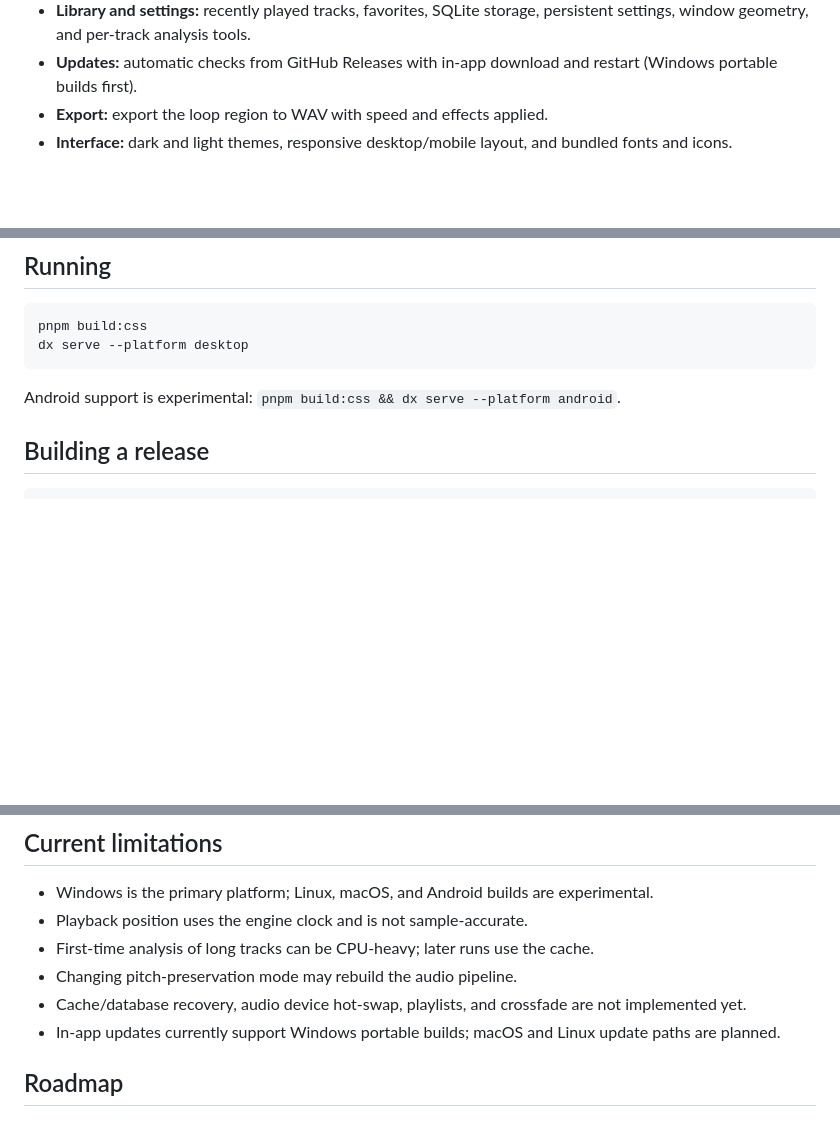
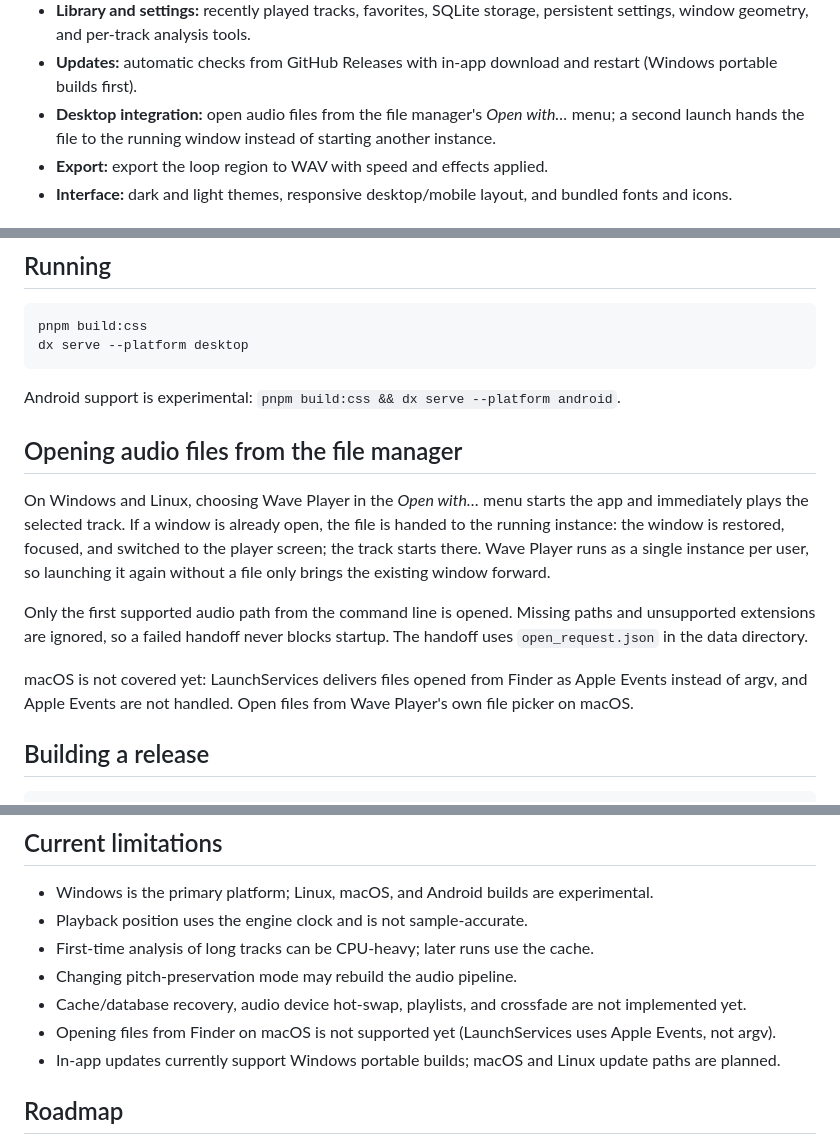
Before and after one commit to iqhater/wave-player, a Markdown page: README.md, 3 parts joined by grey strips. Rendered like a GitHub page; blank space fills up the shorter version.

Commit message:
docs: document open-with and single instance

````diff
--- a/README.md
+++ b/README.md
@@ -70,6 +70,9 @@ Screenshots from the Windows build:
   persistent settings, window geometry, and per-track analysis tools.
 - **Updates:** automatic checks from GitHub Releases with in-app download and
   restart (Windows portable builds first).
+- **Desktop integration:** open audio files from the file manager's *Open with…*
+  menu; a second launch hands the file to the running window instead of starting
+  another instance.
 - **Export:** export the loop region to WAV with speed and effects applied.
 - **Interface:** dark and light themes, responsive desktop/mobile layout, and
   bundled fonts and icons.
@@ -125,6 +128,23 @@ dx serve --platform desktop
 ```
 
 Android support is experimental: `pnpm build:css && dx serve --platform android`.
+
+## Opening audio files from the file manager
+
+On Windows and Linux, choosing Wave Player in the *Open with…* menu starts the
+app and immediately plays the selected track. If a window is already open, the
+file is handed to the running instance: the window is restored, focused, and
+switched to the player screen; the track starts there. Wave Player runs as a
+single instance per user, so launching it again without a file only brings the
+existing window forward.
+
+Only the first supported audio path from the command line is opened. Missing
+paths and unsupported extensions are ignored, so a failed handoff never blocks
+startup. The handoff uses `open_request.json` in the data directory.
+
+macOS is not covered yet: LaunchServices delivers files opened from Finder as
+Apple Events instead of argv, and Apple Events are not handled. Open files from
+Wave Player's own file picker on macOS.
 
 ## Building a release
 
@@ -196,6 +216,8 @@ The main goals are:
 - Changing pitch-preservation mode may rebuild the audio pipeline.
 - Cache/database recovery, audio device hot-swap, playlists, and crossfade are
   not implemented yet.
+- Opening files from Finder on macOS is not supported yet (LaunchServices uses
+  Apple Events, not argv).
 - In-app updates currently support Windows portable builds; macOS and Linux
   update paths are planned.
 
````
